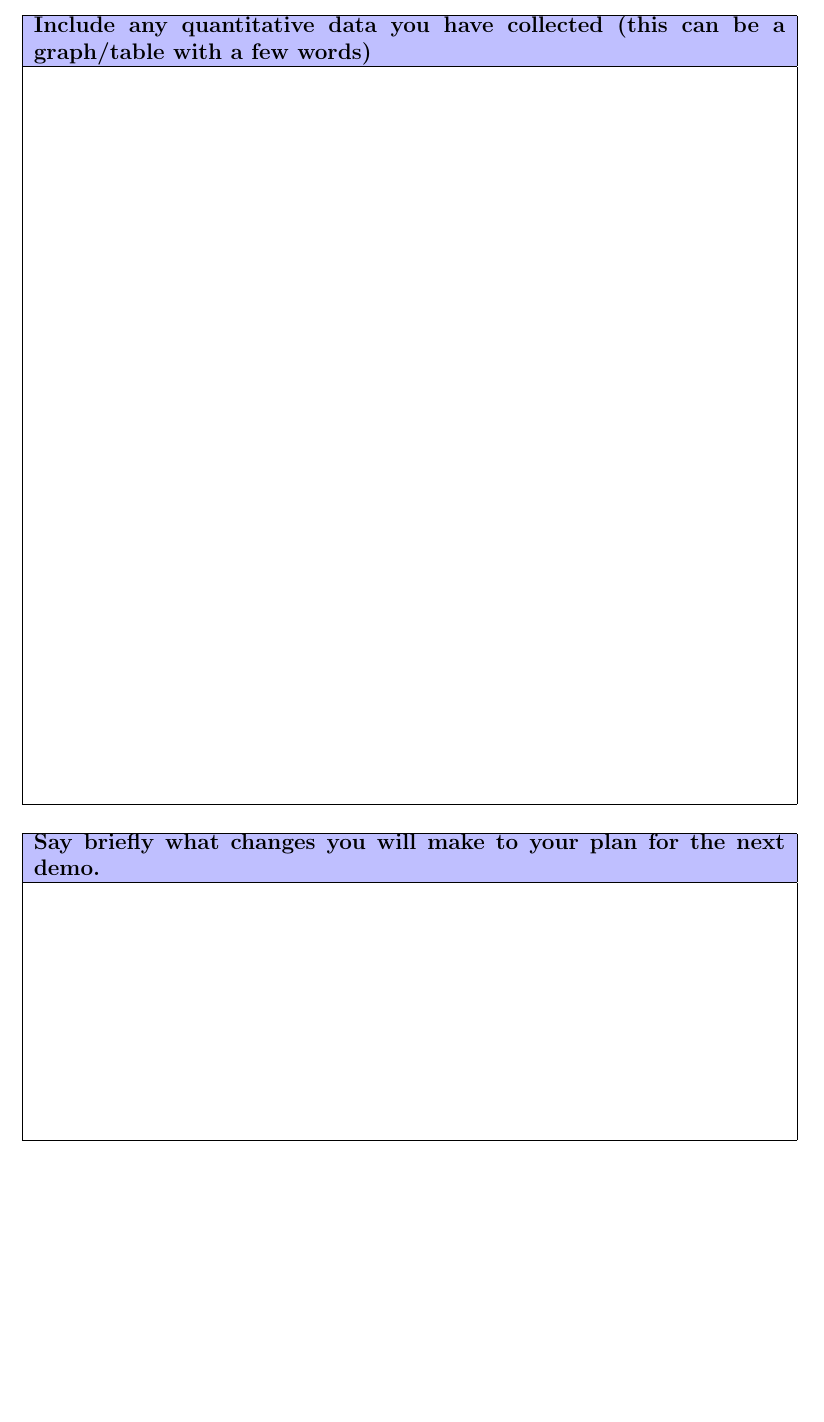
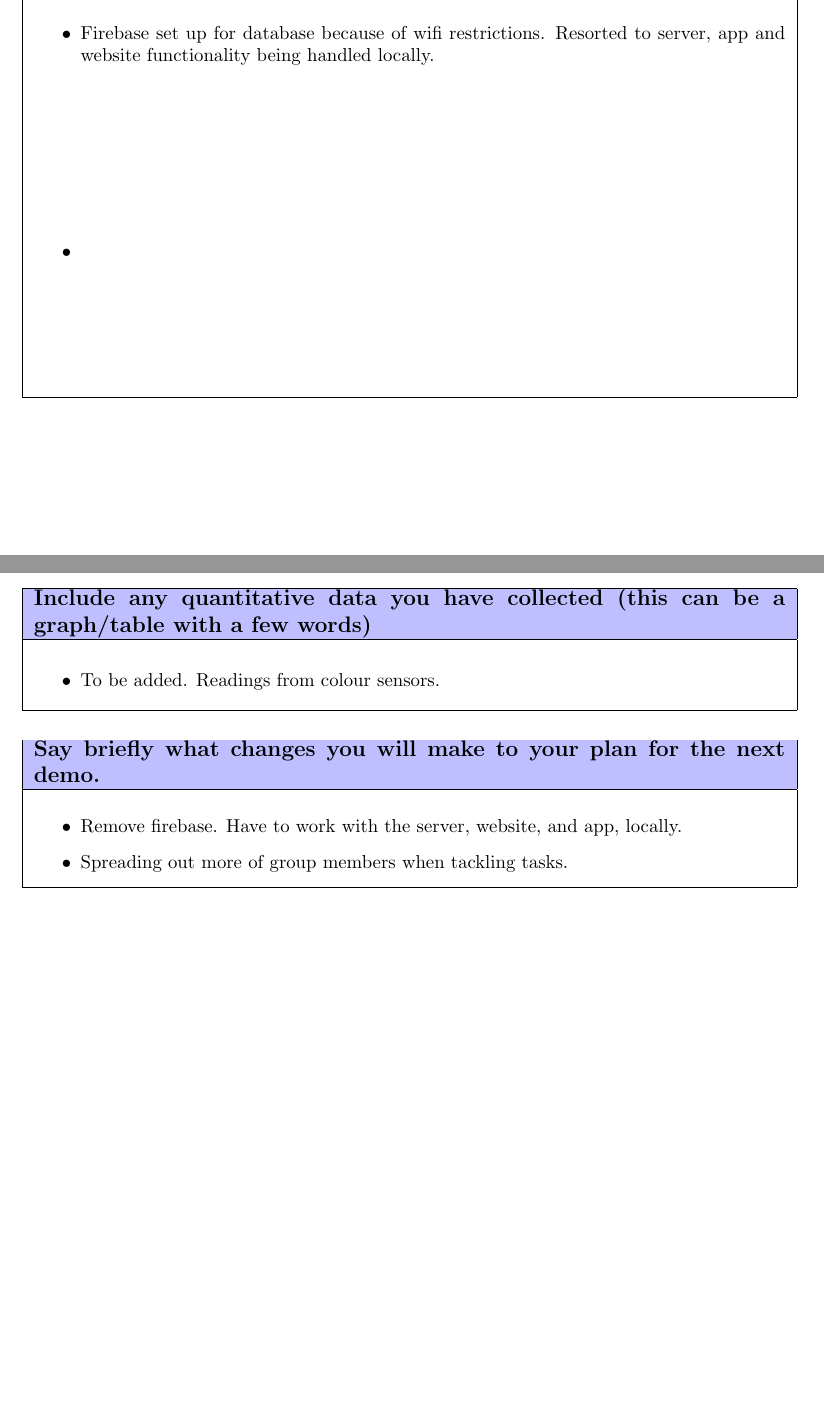
Before and after one commit to Assis10t/demo-temp, a LaTeX document (main.tex): part of page 3 of 3 before the commit and two parts of pages 2 and 3 of 3 after it, the two joined at a grey line, cut at the place of the change, the shorter picture padded with empty space. Compiled offline with pdfLaTeX.

Commit message:
adding achievements and future goal adjustments

```diff
--- a/main.tex
+++ b/main.tex
@@ -85,11 +85,10 @@
 	\textbf{What did you not achieve? Briefly explain why.}
 	\\ \hline
 	\vtop to 95mm{
-%  some text some text some text some text
-%  some text some text some text some text
-
-%  some text some text some text some text
-%  some text some text some text some text
+	\begin{itemize}
+	    \item Firebase set up for database because of wifi restrictions. Resorted to server, app and website functionality being handled locally.
+	    \item
+	\end{itemize}
   }
   \\
   \hline
@@ -103,12 +102,10 @@
 	\cellcolor{blue!25}\large
 	\textbf{Include any quantitative data you have collected (this can be a graph/table with a few words)}
 	\\ \hline
-	\vtop to 135mm{
-%  some text some text some text some text
-%  some text some text some text some text
-
-%  some text some text some text some text
-%  some text some text some text some text
+	\vtop to 10mm{
+	\begin{itemize}
+	    \item To be added. Readings from colour sensors.
+	\end{itemize}
   }
   \\
   \hline
@@ -122,12 +119,11 @@
 	\cellcolor{blue!25}\large
 	\textbf{Say briefly what changes you will make to your plan for the next demo.}
 	\\ \hline
-	\vtop to 45mm{
-%  some text some text some text some text
-%  some text some text some text some text
-
-%  some text some text some text some text
-%  some text some text some text some text
+	\vtop to 15mm{
+	\begin{itemize}
+	    \item Remove firebase. Have to work with the server, website, and app, locally.
+	    \item Spreading out more of group members when tackling tasks.
+	\end{itemize}
   }
   \\
   \hline
```
Also changed, not shown: main.tex (12 more changed lines).
